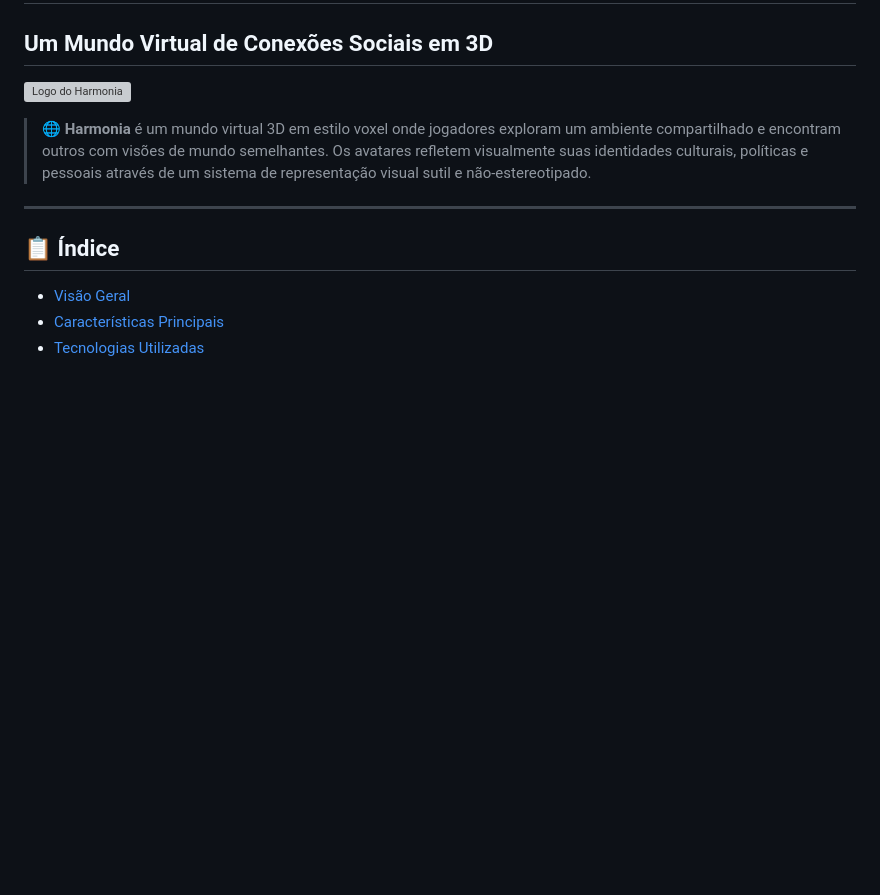
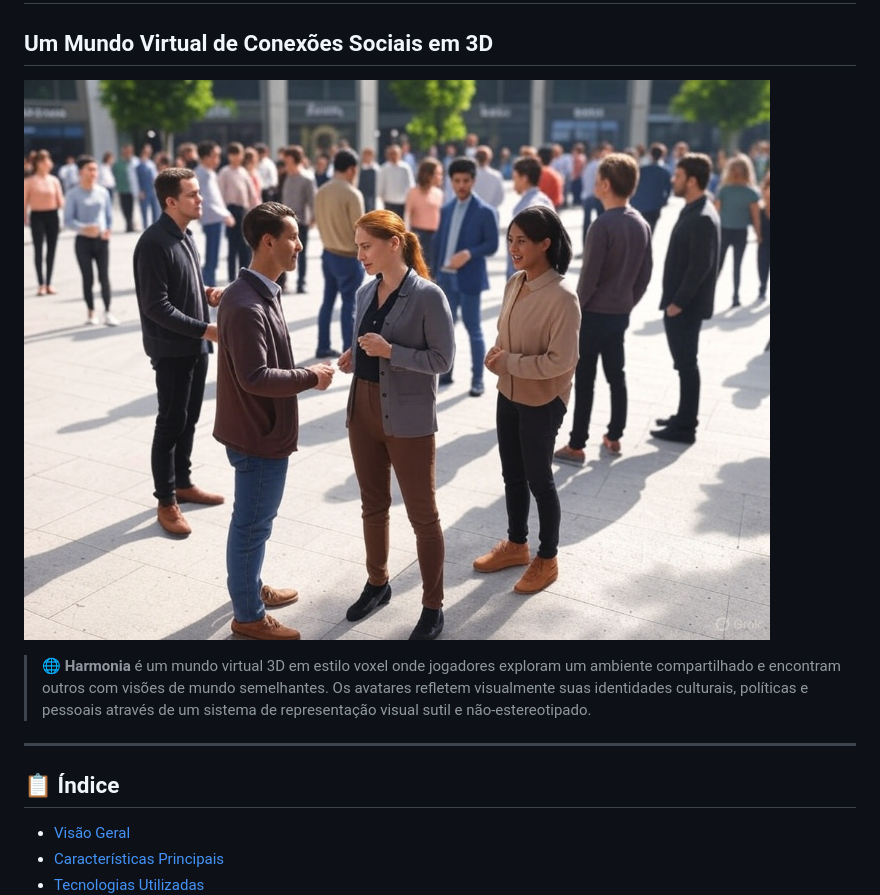
Before and after one commit to atualise/game_harmonia, a Markdown page: README.md, the part around the change. Drawn GitHub-style; pictures changed too: assets/image1.jpg (added); blank space fills up the shorter version; grey boxes are pictures that could not be loaded.

Commit message:
Imagem de ilustração do projeto

```diff
--- a/README.md
+++ b/README.md
@@ -1,7 +1,7 @@
 # HARMONIA
 ## Um Mundo Virtual de Conexões Sociais em 3D
 
-![Logo do Harmonia](assets/logo.png)
+![Logo do Harmonia](./assets/image1.jpg)
 
 > 🌐 **Harmonia** é um mundo virtual 3D em estilo voxel onde jogadores exploram um ambiente compartilhado e encontram outros com visões de mundo semelhantes. Os avatares refletem visualmente suas identidades culturais, políticas e pessoais através de um sistema de representação visual sutil e não-estereotipado.
 
```
Also changed, not shown: assets/image2.jpg (added).
